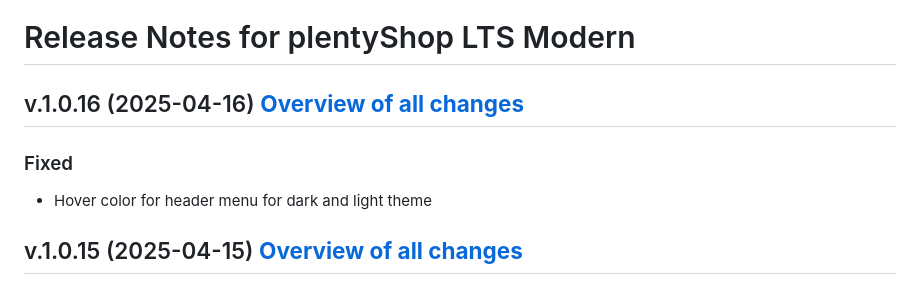
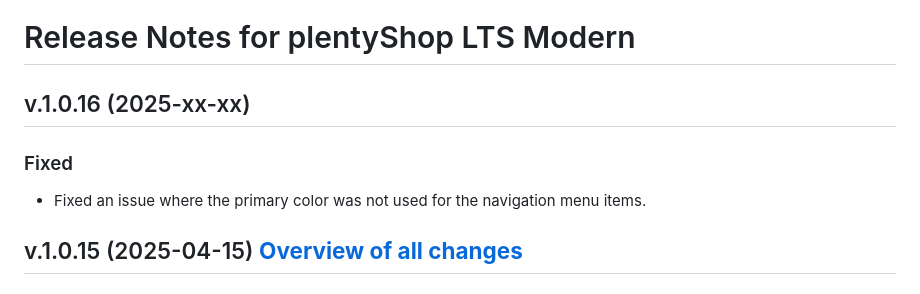
Before and after one commit to plentymarkets/plugin-plentyshop-lts-modern, a Markdown page: meta/documents/changelog_en.md, the part around the change. Drawn GitHub-style.

Commit message:
chore: changelog update

```diff
--- a/meta/documents/changelog_en.md
+++ b/meta/documents/changelog_en.md
@@ -1,10 +1,10 @@
 # Release Notes for plentyShop LTS Modern
 
-## v.1.0.16 (2025-04-16) <a href="https://github.com/plentymarkets/plugin-plentyshop-lts-modern/compare/1.0.15...1.0.15" target="_blank" rel="noopener"><b>Overview of all changes</b></a>
+## v.1.0.16 (2025-xx-xx)
 
 ### Fixed
 
-- Hover color for header menu for dark and light theme
+- Fixed an issue where the primary color was not used for the navigation menu items.
 
 ## v.1.0.15 (2025-04-15) <a href="https://github.com/plentymarkets/plugin-plentyshop-lts-modern/compare/1.0.14...1.0.15" target="_blank" rel="noopener"><b>Overview of all changes</b></a>
 
```
